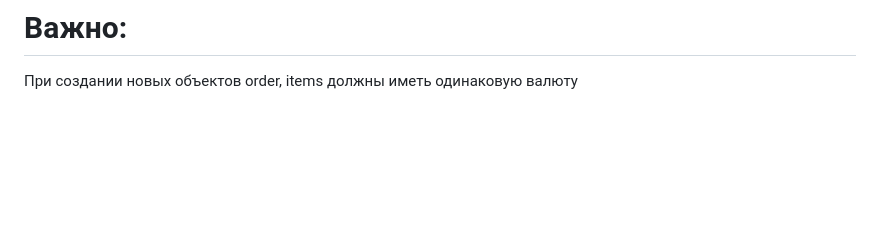
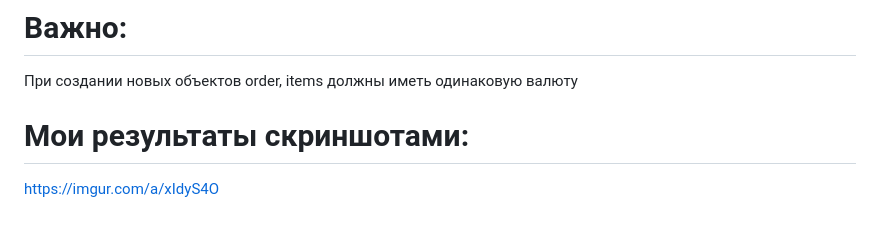
Before and after one commit to kirill3466/testovoe-zadanie-rishat, a Markdown page: README.MD, the part around the change. GitHub-like rendering; blank space fills up the shorter version.

```diff
--- a/README.MD
+++ b/README.MD
@@ -53,3 +53,6 @@ curl -X GET http://localhost:8000/buy_order/1
 
 # Важно:
 При создании новых объектов order, items должны иметь одинаковую валюту
+
+# Мои результаты скриншотами:
+https://imgur.com/a/xIdyS4O
```
